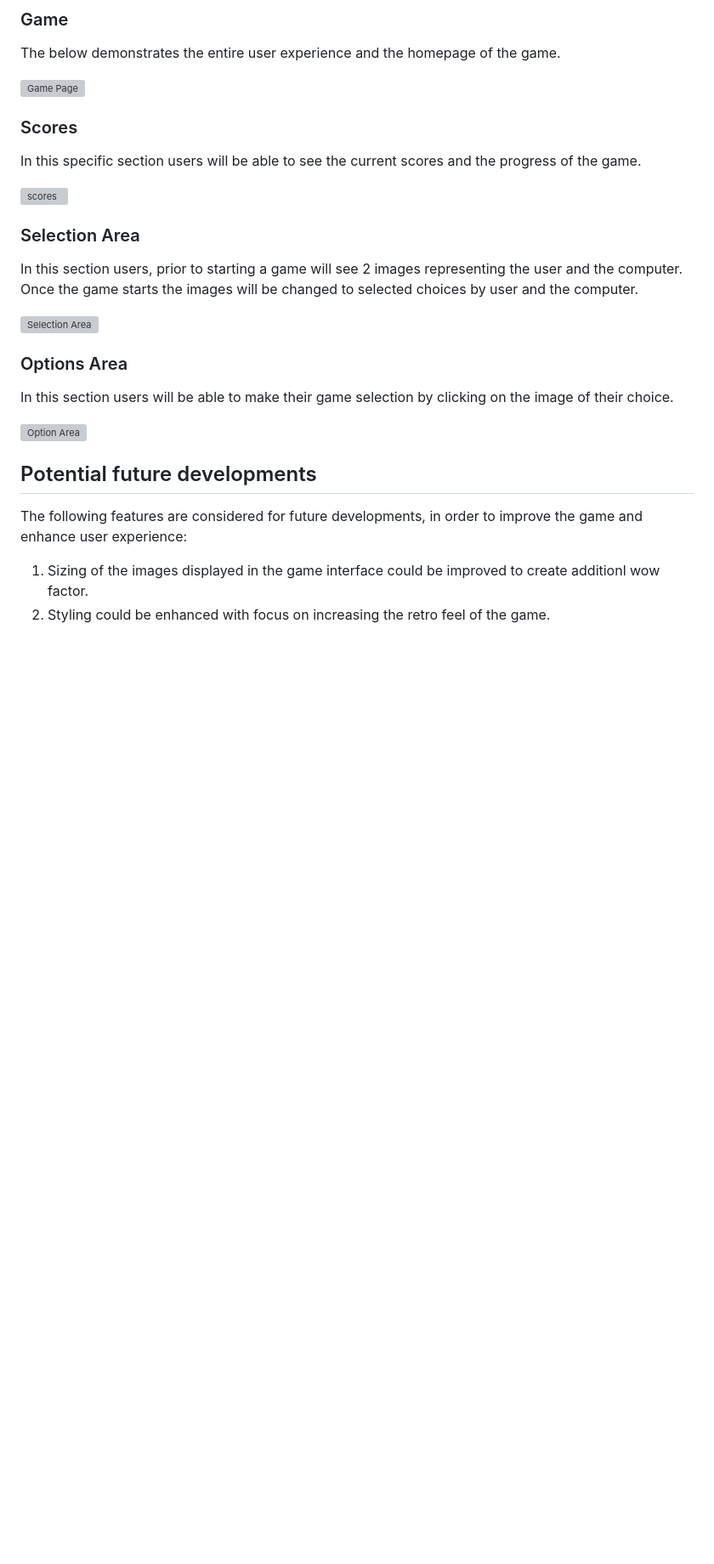
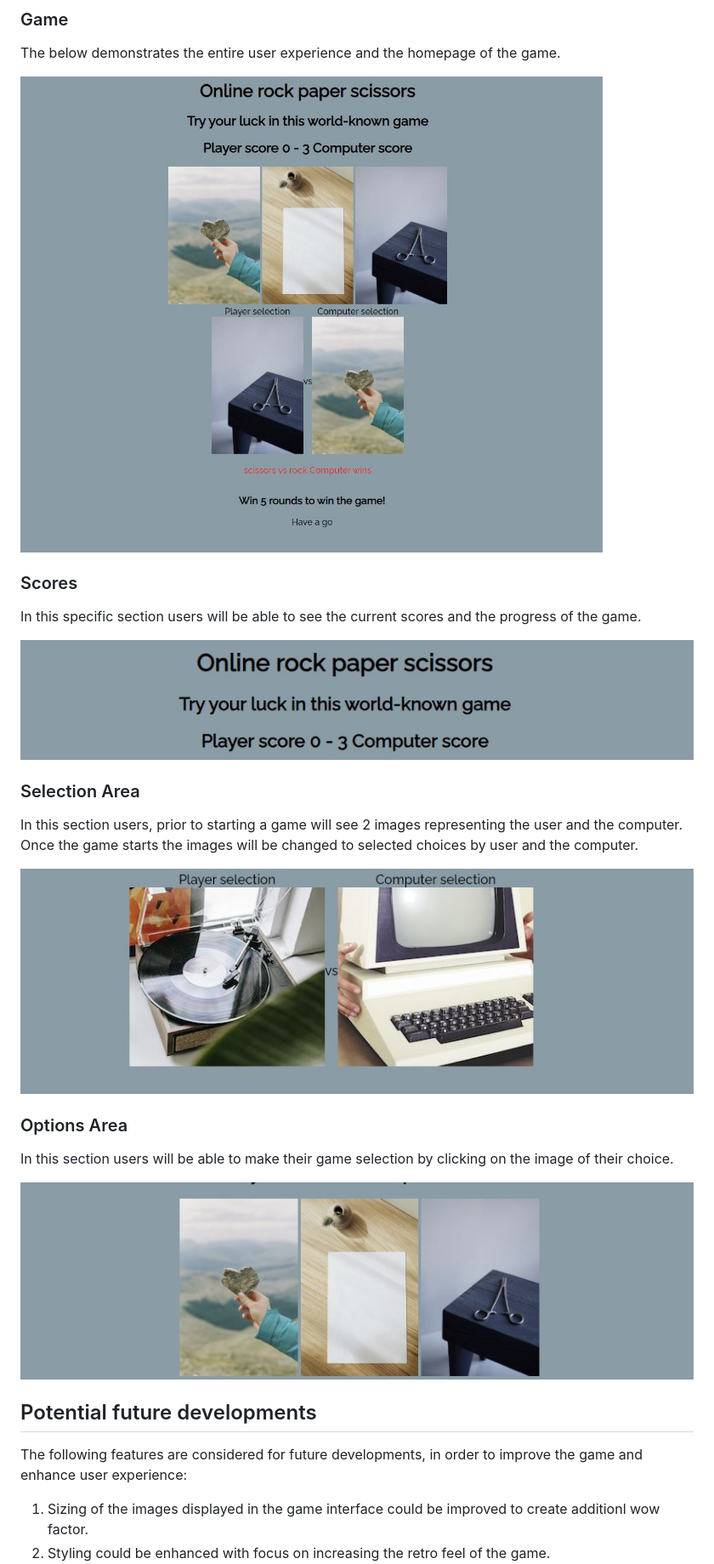
Before and after one commit to Roxana1981/jsgame, a Markdown page: README.md, the part around one of its changes. Shown at 85% size. GitHub-like rendering; blank space fills up the shorter version; grey boxes are pictures that could not be loaded.

Commit message:
Update image files extensions in Readme document

```diff
--- a/README.md
+++ b/README.md
@@ -31,25 +31,25 @@ The game is displayed in a one page layout to allow for quick and simple user ex
 
 The below demonstrates the entire user experience and the homepage of the game.
 
-![Game Page](assets/images/page.JPG)
+![Game Page](assets/images/page.jpg)
 
 ### Scores
 
 In this specific section users will be able to see the current scores and the progress of the game.
 
-![scores](assets/images/score.JPG)
+![scores](assets/images/score.jpg)
 
 ### Selection Area
 
 In this section users, prior to starting a game will see 2 images representing the user and the computer. Once the game starts the images will be changed to selected choices by user and the computer.
 
-![Selection Area](assets/images/selection.JPG)
+![Selection Area](assets/images/selection.jpg)
 
 ### Options Area
 
 In this section users will be able to make their game selection by clicking on the image of their choice.
 
-![Option Area](assets/images/options.JPG)
+![Option Area](assets/images/options.jpg)
 
 ## Potential future developments
 
```
Also changed, not shown: other parts of README.md (+6 -6 lines).
